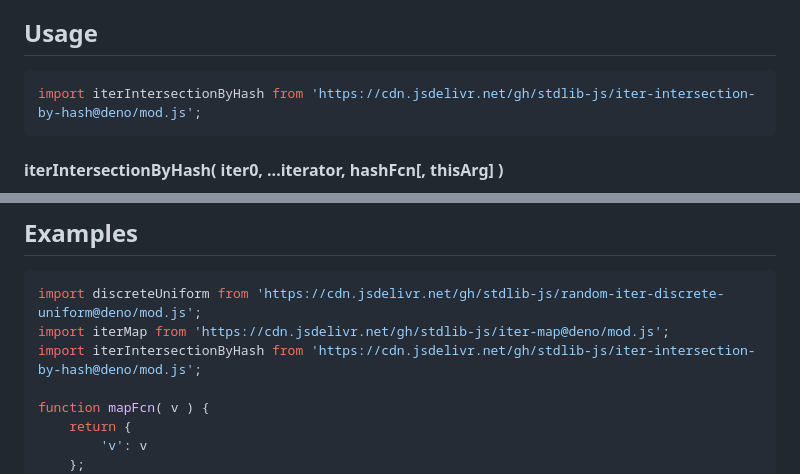
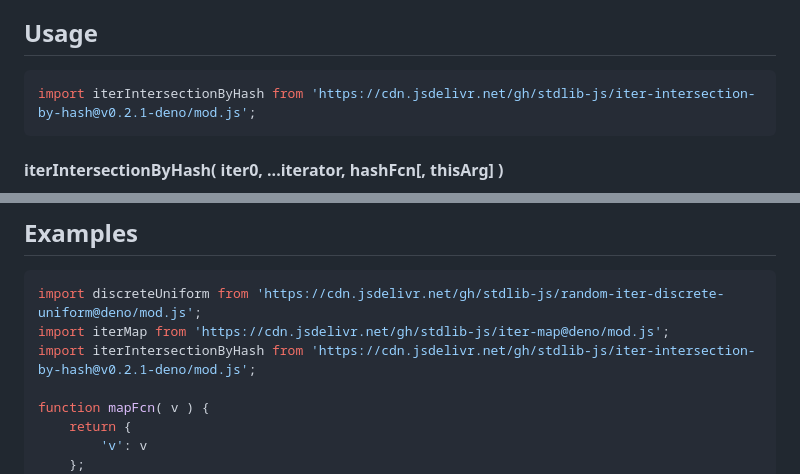
Before and after one commit to stdlib-js/iter-intersection-by-hash, a Markdown page: README.md, 2 parts joined by grey strips. GitHub-like rendering.

Commit message:
Update README.md for Deno bundle v0.2.1

````diff
--- a/README.md
+++ b/README.md
@@ -52,7 +52,7 @@ limitations under the License.
 ## Usage
 
 ```javascript
-import iterIntersectionByHash from 'https://cdn.jsdelivr.net/gh/stdlib-js/iter-intersection-by-hash@deno/mod.js';
+import iterIntersectionByHash from 'https://cdn.jsdelivr.net/gh/stdlib-js/iter-intersection-by-hash@v0.2.1-deno/mod.js';
 ```
 
 #### iterIntersectionByHash( iter0, ...iterator, hashFcn\[, thisArg] )
@@ -168,7 +168,7 @@ bool = ( ctx.count > 0 );
 ```javascript
 import discreteUniform from 'https://cdn.jsdelivr.net/gh/stdlib-js/random-iter-discrete-uniform@deno/mod.js';
 import iterMap from 'https://cdn.jsdelivr.net/gh/stdlib-js/iter-map@deno/mod.js';
-import iterIntersectionByHash from 'https://cdn.jsdelivr.net/gh/stdlib-js/iter-intersection-by-hash@deno/mod.js';
+import iterIntersectionByHash from 'https://cdn.jsdelivr.net/gh/stdlib-js/iter-intersection-by-hash@v0.2.1-deno/mod.js';
 
 function mapFcn( v ) {
     return {
````
